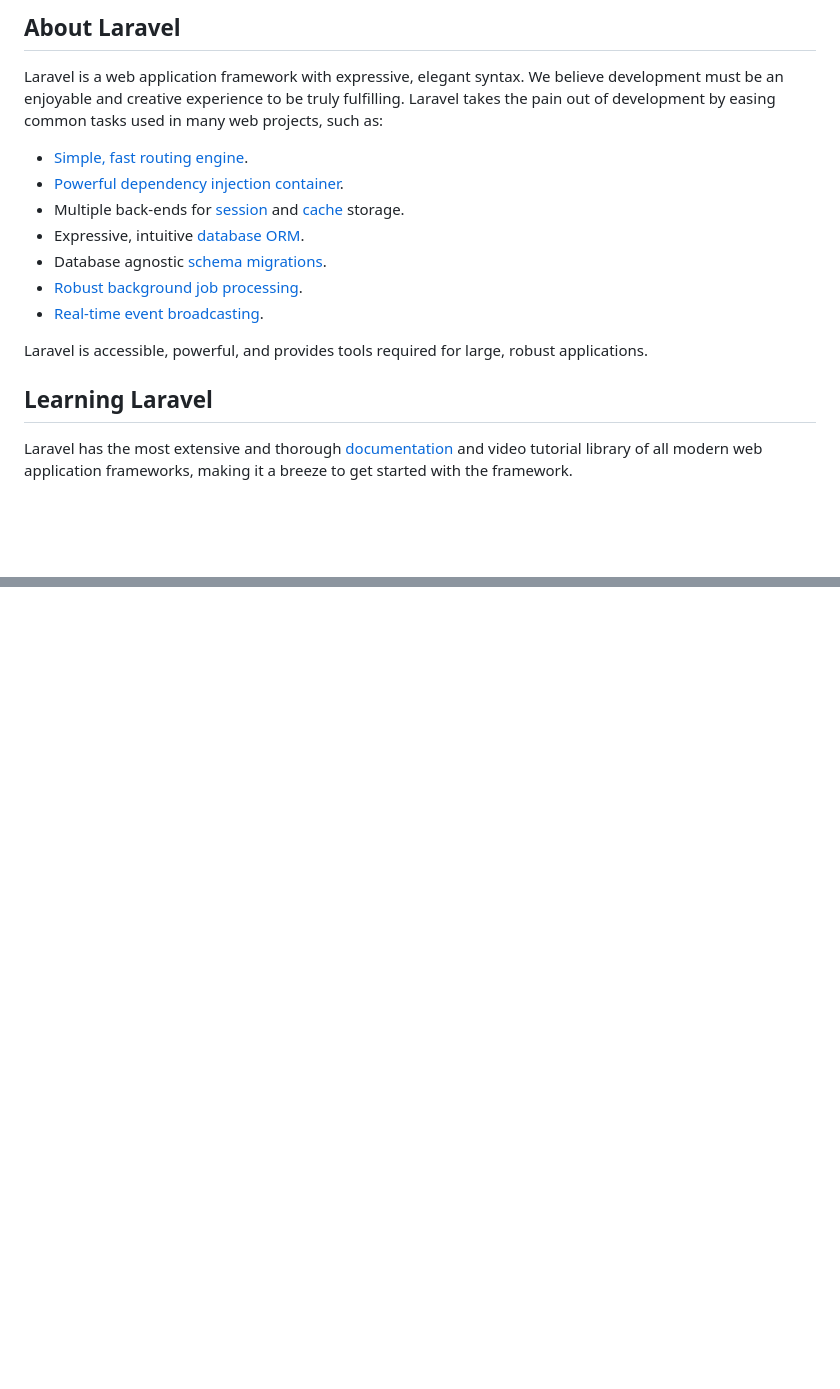
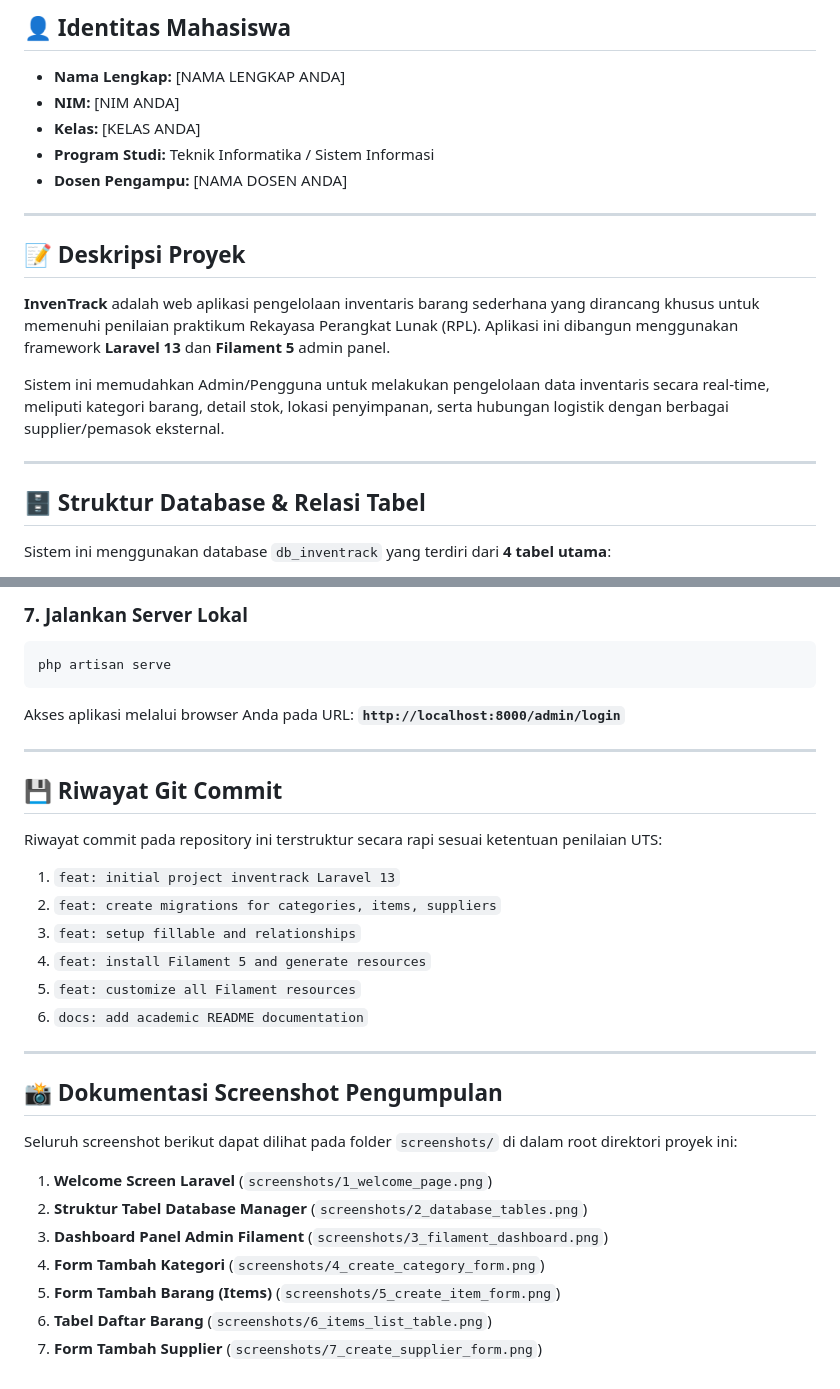
Before and after one commit to estherrumahorbo17/inventrack_esther, a Markdown page: README.md, 2 parts joined by grey strips. Drawn GitHub-style; blank space fills up the shorter version.

````diff
--- a/README.md
+++ b/README.md
@@ -9,19 +6,20 @@
 
-## About Laravel
+## 👤 Identitas Mahasiswa
+* **Nama Lengkap:** [NAMA LENGKAP ANDA]
+* **NIM:** [NIM ANDA]
+* **Kelas:** [KELAS ANDA]
+* **Program Studi:** Teknik Informatika / Sistem Informasi
+* **Dosen Pengampu:** [NAMA DOSEN ANDA]
 
-Laravel is a web application framework with expressive, elegant syntax. We believe development must be an enjoyable and creative experience to be truly fulfilling. Laravel takes the pain out of development by easing common tasks used in many web projects, such as:
+---
 
-- [Simple, fast routing engine](https://laravel.com/docs/routing).
-- [Powerful dependency injection container](https://laravel.com/docs/container).
-- Multiple back-ends for [session](https://laravel.com/docs/session) and [cache](https://laravel.com/docs/cache) storage.
-- Expressive, intuitive [database ORM](https://laravel.com/docs/eloquent).
-- Database agnostic [schema migrations](https://laravel.com/docs/migrations).
-- [Robust background job processing](https://laravel.com/docs/queues).
-- [Real-time event broadcasting](https://laravel.com/docs/broadcasting).
+## 📝 Deskripsi Proyek
+**InvenTrack** adalah web aplikasi pengelolaan inventaris barang sederhana yang dirancang khusus untuk memenuhi penilaian praktikum Rekayasa Perangkat Lunak (RPL). Aplikasi ini dibangun menggunakan framework **Laravel 13** dan **Filament 5** admin panel.
 
-Laravel is accessible, powerful, and provides tools required for large, robust applications.
+Sistem ini memudahkan Admin/Pengguna untuk melakukan pengelolaan data inventaris secara real-time, meliputi kategori barang, detail stok, lokasi penyimpanan, serta hubungan logistik dengan berbagai supplier/pemasok eksternal.
 
-## Learning Laravel
+---
 
-Laravel has the most extensive and thorough [documentation](https://laravel.com/docs) and video tutorial library of all modern web application frameworks, making it a breeze to get started with the framework.
+## 🗄️ Struktur Database & Relasi Tabel
+Sistem ini menggunakan database `db_inventrack` yang terdiri dari **4 tabel utama**:
 
@@ -58,0 +147,28 @@ The Laravel framework is open-sourced software licensed under the [MIT license](
+### 7. Jalankan Server Lokal
+```bash
+php artisan serve
+```
+Akses aplikasi melalui browser Anda pada URL: **`http://localhost:8000/admin/login`**
+
+---
+
+## 💾 Riwayat Git Commit
+Riwayat commit pada repository ini terstruktur secara rapi sesuai ketentuan penilaian UTS:
+1. `feat: initial project inventrack Laravel 13`
+2. `feat: create migrations for categories, items, suppliers`
+3. `feat: setup fillable and relationships`
+4. `feat: install Filament 5 and generate resources`
+5. `feat: customize all Filament resources`
+6. `docs: add academic README documentation`
+
+---
+
+## 📸 Dokumentasi Screenshot Pengumpulan
+Seluruh screenshot berikut dapat dilihat pada folder `screenshots/` di dalam root direktori proyek ini:
+1. **Welcome Screen Laravel** (`screenshots/1_welcome_page.png`)
+2. **Struktur Tabel Database Manager** (`screenshots/2_database_tables.png`)
+3. **Dashboard Panel Admin Filament** (`screenshots/3_filament_dashboard.png`)
+4. **Form Tambah Kategori** (`screenshots/4_create_category_form.png`)
+5. **Form Tambah Barang (Items)** (`screenshots/5_create_item_form.png`)
+6. **Tabel Daftar Barang** (`screenshots/6_items_list_table.png`)
+7. **Form Tambah Supplier** (`screenshots/7_create_supplier_form.png`)
````
Also changed, not shown: other parts of README.md (+111 -24 lines).
